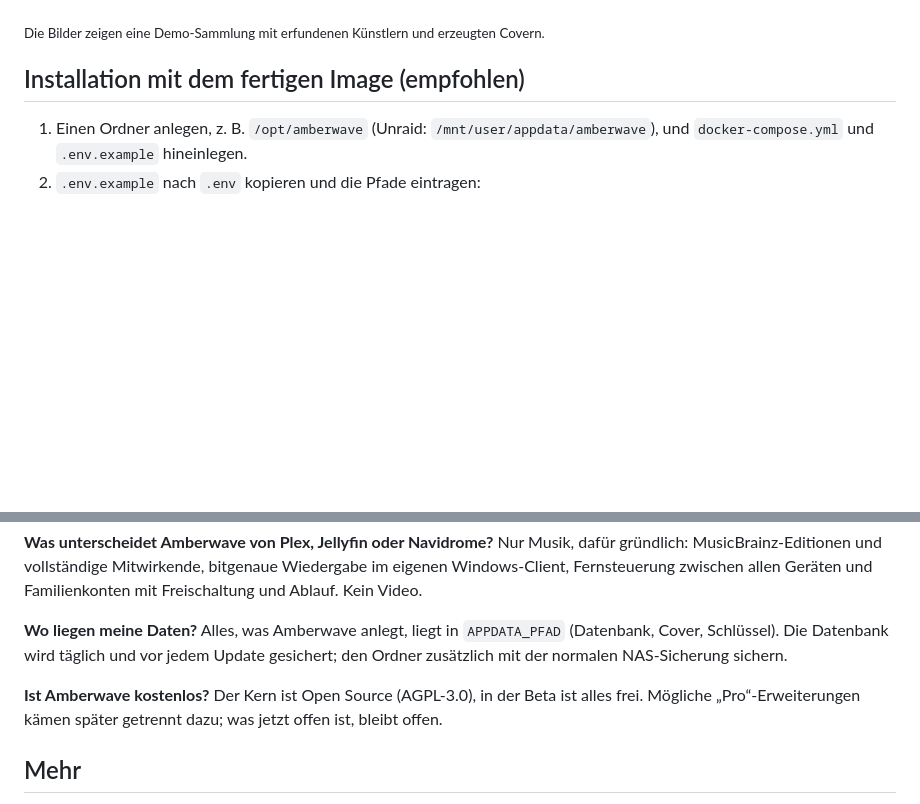
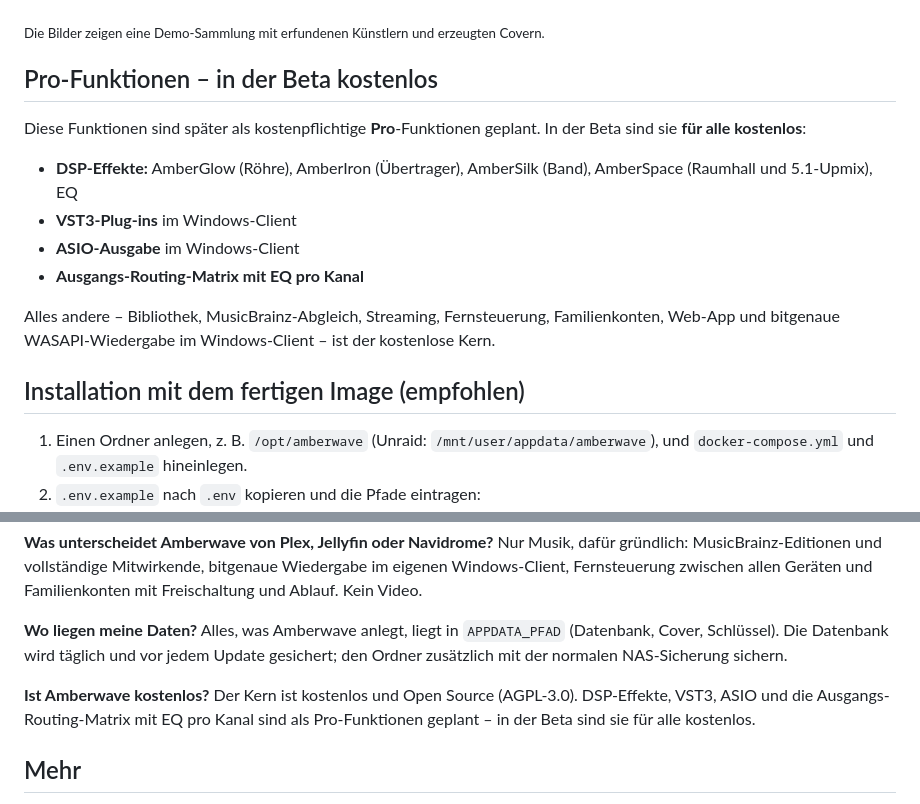
Before and after one commit to lfrank95/amberwave, a Markdown page: README.de.md, 2 parts joined by grey strips. Drawn GitHub-style; blank space fills up the shorter version.

```diff
--- a/README.de.md
+++ b/README.de.md
@@ -10,6 +10,18 @@ Fernsteuerung zwischen allen Geräten. *English: [README.md](README.md)*
 ![Startseite](docs/screenshots/home.png)
 
 <sub>Die Bilder zeigen eine Demo-Sammlung mit erfundenen Künstlern und erzeugten Covern.</sub>
+
+## Pro-Funktionen – in der Beta kostenlos
+
+Diese Funktionen sind später als kostenpflichtige **Pro**-Funktionen geplant. In der Beta sind sie **für alle kostenlos**:
+
+- **DSP-Effekte:** AmberGlow (Röhre), AmberIron (Übertrager), AmberSilk (Band), AmberSpace (Raumhall und 5.1-Upmix), EQ
+- **VST3-Plug-ins** im Windows-Client
+- **ASIO-Ausgabe** im Windows-Client
+- **Ausgangs-Routing-Matrix mit EQ pro Kanal**
+
+Alles andere – Bibliothek, MusicBrainz-Abgleich, Streaming, Fernsteuerung, Familienkonten, Web-App und bitgenaue
+WASAPI-Wiedergabe im Windows-Client – ist der kostenlose Kern.
 
 ## Installation mit dem fertigen Image (empfohlen)
 
@@ -126,8 +138,8 @@ Familienkonten mit Freischaltung und Ablauf. Kein Video.
 **Wo liegen meine Daten?** Alles, was Amberwave anlegt, liegt in `APPDATA_PFAD` (Datenbank, Cover, Schlüssel). Die
 Datenbank wird täglich und vor jedem Update gesichert; den Ordner zusätzlich mit der normalen NAS-Sicherung sichern.
 
-**Ist Amberwave kostenlos?** Der Kern ist Open Source (AGPL-3.0), in der Beta ist alles frei. Mögliche „Pro“-Erweiterungen
-kämen später getrennt dazu; was jetzt offen ist, bleibt offen.
+**Ist Amberwave kostenlos?** Der Kern ist kostenlos und Open Source (AGPL-3.0). DSP-Effekte, VST3, ASIO und die
+Ausgangs-Routing-Matrix mit EQ pro Kanal sind als Pro-Funktionen geplant – in der Beta sind sie für alle kostenlos.
 
 ## Mehr
 
```
Also changed, not shown: README.md (+15 -2 lines).
